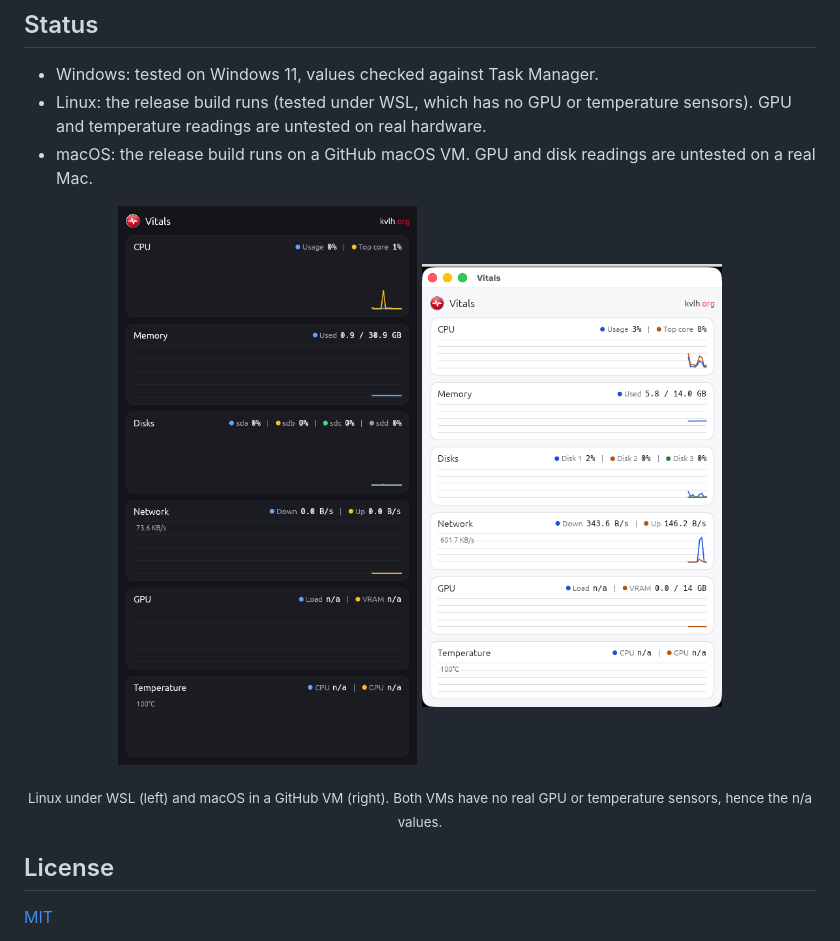
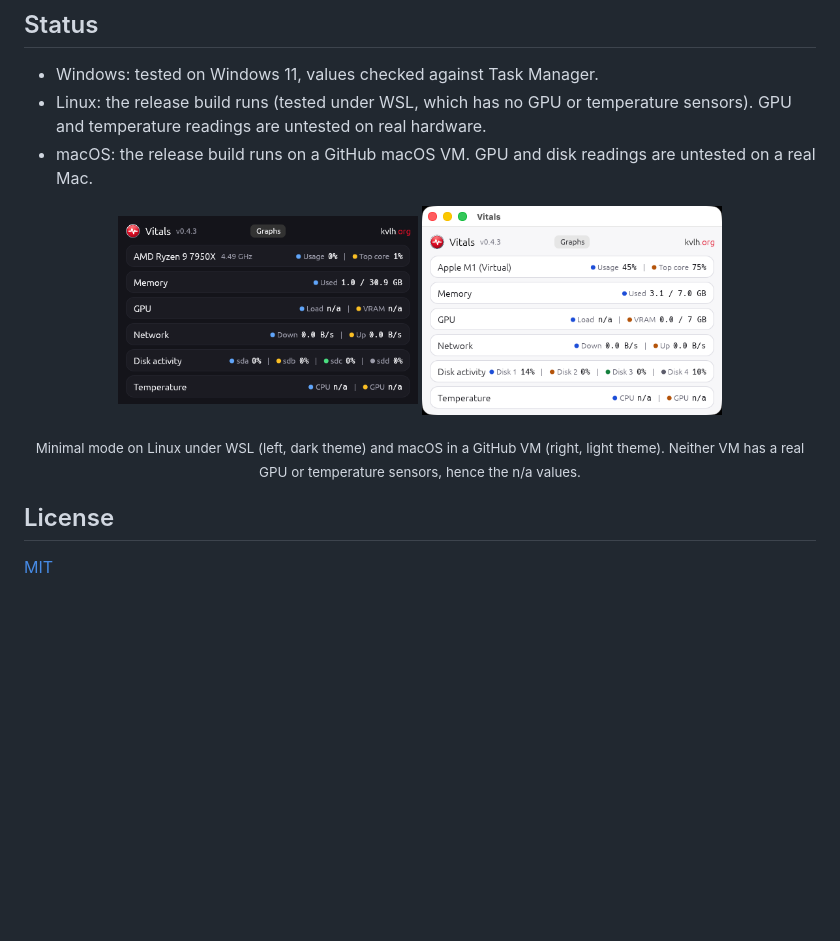
Before and after one commit to underscoreloG/vitals, a Markdown page: README.md, the part around one of its changes. Rendered like a GitHub page; pictures changed too: docs/linux-wsl.png, docs/macos-vm.png; blank space fills up the shorter version.

```diff
--- a/README.md
+++ b/README.md
@@ -82,7 +88,7 @@ cargo build --release
   <img src="docs/linux-wsl.png" width="300" alt="Vitals on Linux under WSL, dark theme">
   <img src="docs/macos-vm.png" width="300" alt="Vitals on a macOS VM, light theme">
 </p>
-<p align="center"><sub>Linux under WSL (left) and macOS in a GitHub VM (right). Both VMs have no real GPU or temperature sensors, hence the n/a values.</sub></p>
+<p align="center"><sub>Minimal mode on Linux under WSL (left, dark theme) and macOS in a GitHub VM (right, light theme). Neither VM has a real GPU or temperature sensors, hence the n/a values.</sub></p>
 
 ## License
 
```
Also changed, not shown: other parts of README.md (+9 -3 lines), docs/windows-minimal.png (added), docs/windows-wide.png, docs/windows.png.
